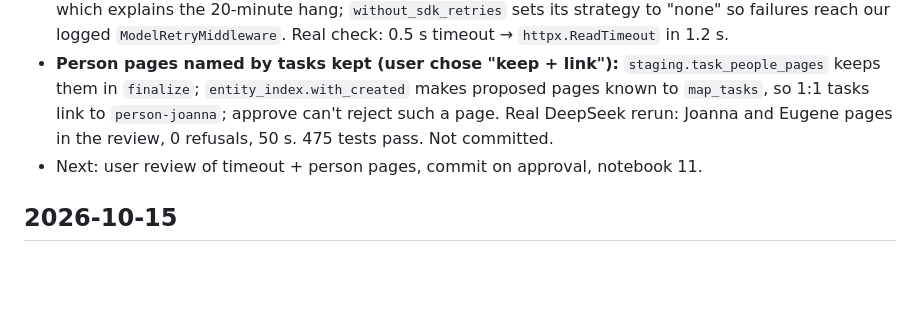
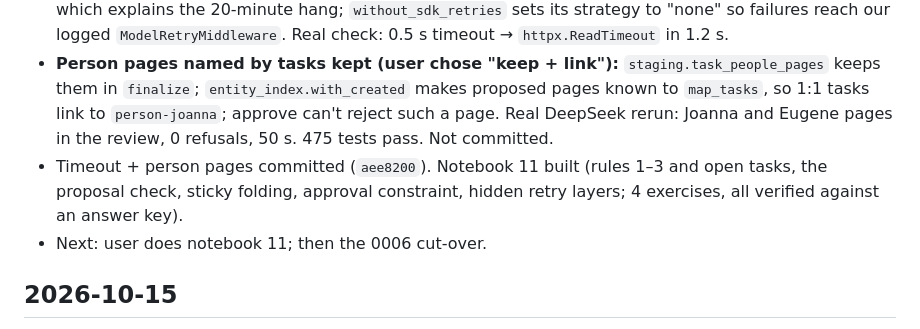
Before and after one commit to Laxmi884/workwiki, a Markdown page: docs/wiki/log.md, the part around the change. Rendered like a GitHub page; blank space fills up the shorter version.

Commit message:
wiki: notebook 11, timeout and person pages committed
Co-Authored-By: Claude Opus 5.5 <noreply@anthropic.com>
Claude-Session: https://claude.ai/code/session_016GGowvYcbvPssWXyfZh3uS

```diff
--- a/docs/wiki/log.md
+++ b/docs/wiki/log.md
@@ -12,7 +12,8 @@ Newest first. One entry per session, 2–5 bullets: what was done, what was lear
 - 0007 committed (`00551c0`) after the user's OK.
 - **Model timeout (user asked):** `WIKI_MODEL_TIMEOUT` (default 180 s) per request, per provider (`models.timeout_kwargs`; OpenRouter takes ms, Ollama none). Learned: the OpenRouter SDK retries timeouts/connection errors itself with backoff, ~5 min per call by default and 1 hour with `max_retries=0`, which explains the 20-minute hang; `without_sdk_retries` sets its strategy to "none" so failures reach our logged `ModelRetryMiddleware`. Real check: 0.5 s timeout → `httpx.ReadTimeout` in 1.2 s.
 - **Person pages named by tasks kept (user chose "keep + link"):** `staging.task_people_pages` keeps them in `finalize`; `entity_index.with_created` makes proposed pages known to `map_tasks`, so 1:1 tasks link to `person-joanna`; approve can't reject such a page. Real DeepSeek rerun: Joanna and Eugene pages in the review, 0 refusals, 50 s. 475 tests pass. Not committed.
-- Next: user review of timeout + person pages, commit on approval, notebook 11.
+- Timeout + person pages committed (`aee8200`). Notebook 11 built (rules 1–3 and open tasks, the proposal check, sticky folding, approval constraint, hidden retry layers; 4 exercises, all verified against an answer key).
+- Next: user does notebook 11; then the 0006 cut-over.
 
 ## 2026-10-15
 
```
Also changed, not shown: docs/wiki/progress.md (+4 -3 lines).
